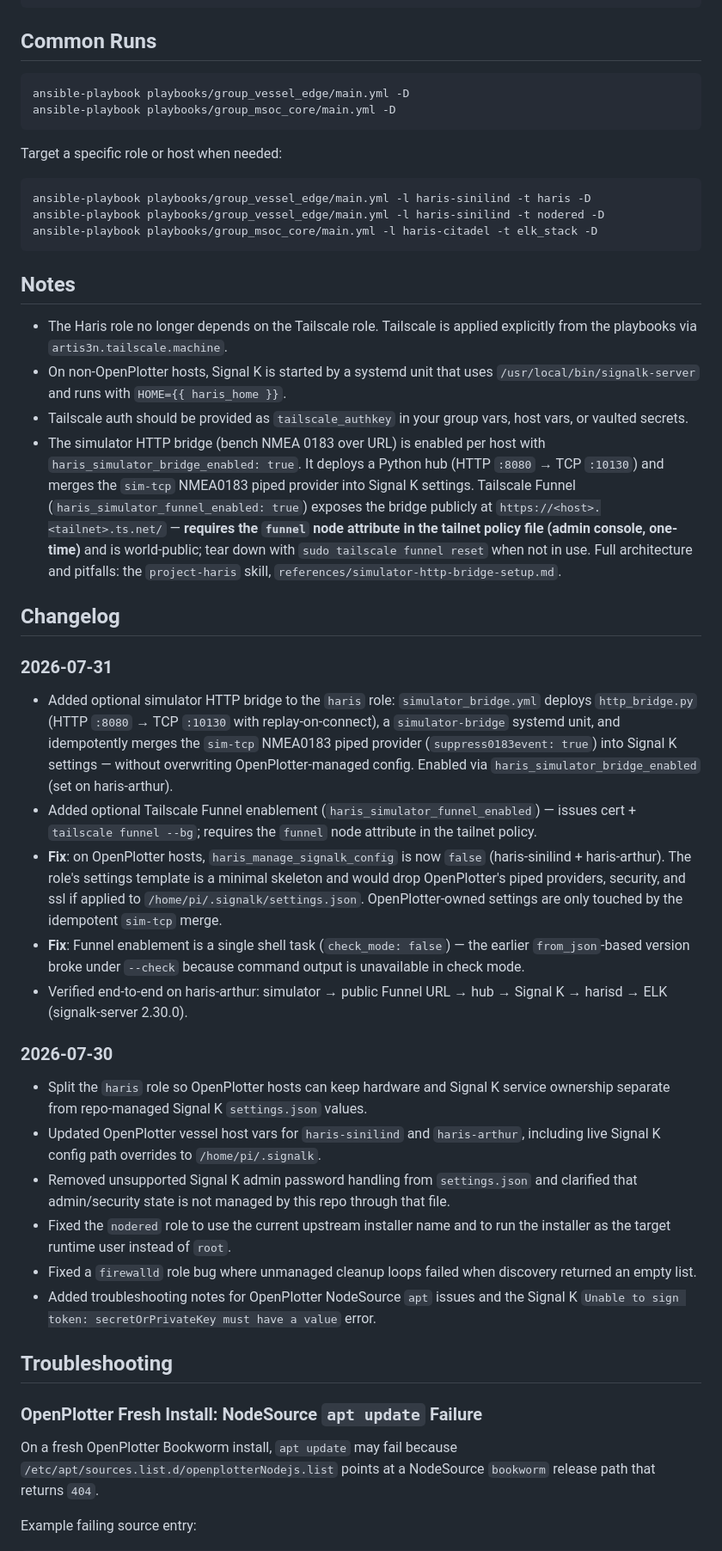
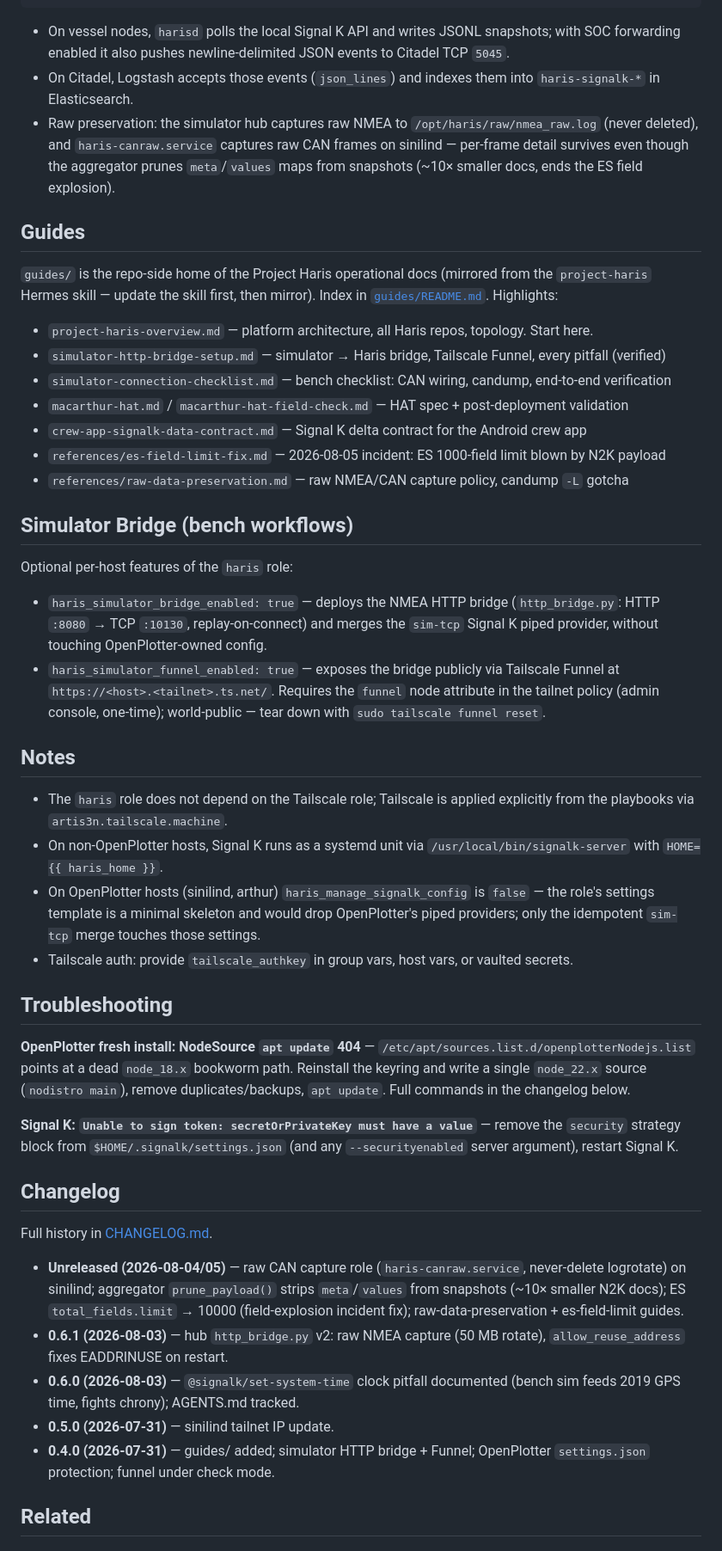
Before and after one commit to project-haris/watchtower, a Markdown page: README.md, the part around one of its changes. Shown at 86% size. Rendered like a GitHub page.

````diff
--- a/README.md
+++ b/README.md
@@ -62,52 +80,51 @@ Vessel sensors / NMEA
                      +-------------------------------------+
 ```
 
-## Common Runs
+- On vessel nodes, `harisd` polls the local Signal K API and writes JSONL snapshots; with SOC forwarding enabled it also pushes newline-delimited JSON events to Citadel TCP `5045`.
+- On Citadel, Logstash accepts those events (`json_lines`) and indexes them into `haris-signalk-*` in Elasticsearch.
+- Raw preservation: the simulator hub captures raw NMEA to `/opt/haris/raw/nmea_raw.log` (never deleted), and `haris-canraw.service` captures raw CAN frames on sinilind — per-frame detail survives even though the aggregator prunes `meta`/`values` maps from snapshots (~10× smaller docs, ends the ES field explosion).
 
-```bash
-ansible-playbook playbooks/group_vessel_edge/main.yml -D
-ansible-playbook playbooks/group_msoc_core/main.yml -D
-```
+## Guides
 
-Target a specific role or host when needed:
+`guides/` is the repo-side home of the Project Haris operational docs (mirrored from the `project-haris` Hermes skill — update the skill first, then mirror). Index in [`guides/README.md`](guides/README.md). Highlights:
 
-```bash
-ansible-playbook playbooks/group_vessel_edge/main.yml -l haris-sinilind -t haris -D
-ansible-playbook playbooks/group_vessel_edge/main.yml -l haris-sinilind -t nodered -D
-ansible-playbook playbooks/group_msoc_core/main.yml -l haris-citadel -t elk_stack -D
-```
+- `project-haris-overview.md` — platform architecture, all Haris repos, topology. Start here.
+- `simulator-http-bridge-setup.md` — simulator → Haris bridge, Tailscale Funnel, every pitfall (verified)
+- `simulator-connection-checklist.md` — bench checklist: CAN wiring, candump, end-to-end verification
+- `macarthur-hat.md` / `macarthur-hat-field-check.md` — HAT spec + post-deployment validation
+- `crew-app-signalk-data-contract.md` — Signal K delta contract for the Android crew app
+- `references/es-field-limit-fix.md` — 2026-08-05 incident: ES 1000-field limit blown by N2K payload
+- `references/raw-data-preservation.md` — raw NMEA/CAN capture policy, candump `-L` gotcha
+
+## Simulator Bridge (bench workflows)
+
+Optional per-host features of the `haris` role:
+
+- `haris_simulator_bridge_enabled: true` — deploys the NMEA HTTP bridge (`http_bridge.py`: HTTP `:8080` → TCP `:10130`, replay-on-connect) and merges the `sim-tcp` Signal K piped provider, without touching OpenPlotter-owned config.
+- `haris_simulator_funnel_enabled: true` — exposes the bridge publicly via Tailscale Funnel at `https://<host>.<tailnet>.ts.net/`. Requires the `funnel` node attribute in the tailnet policy (admin console, one-time); world-public — tear down with `sudo tailscale funnel reset`.
 
 ## Notes
 
-- The Haris role no longer depends on the Tailscale role. Tailscale is applied explicitly from the playbooks via `artis3n.tailscale.machine`.
-- On non-OpenPlotter hosts, Signal K is started by a systemd unit that uses `/usr/local/bin/signalk-server` and runs with `HOME={{ haris_home }}`.
-- Tailscale auth should be provided as `tailscale_authkey` in your group vars, host vars, or vaulted secrets.
-- The simulator HTTP bridge (bench NMEA 0183 over URL) is enabled per host with `haris_simulator_bridge_enabled: true`. It deploys a Python hub (HTTP `:8080` → TCP `:10130`) and merges the `sim-tcp` NMEA0183 piped provider into Signal K settings. Tailscale Funnel (`haris_simulator_funnel_enabled: true`) exposes the bridge publicly at `https://<host>.<tailnet>.ts.net/` — **requires the `funnel` node attribute in the tailnet policy file (admin console, one-time)** and is world-public; tear down with `sudo tailscale funnel reset` when not in use. Full architecture and pitfalls: the `project-haris` skill, `references/simulator-http-bridge-setup.md`.
+- The `haris` role does not depend on the Tailscale role; Tailscale is applied explicitly from the playbooks via `artis3n.tailscale.machine`.
+- On non-OpenPlotter hosts, Signal K runs as a systemd unit via `/usr/local/bin/signalk-server` with `HOME={{ haris_home }}`.
+- On OpenPlotter hosts (sinilind, arthur) `haris_manage_signalk_config` is `false` — the role's settings template is a minimal skeleton and would drop OpenPlotter's piped providers; only the idempotent `sim-tcp` merge touches those settings.
+- Tailscale auth: provide `tailscale_authkey` in group vars, host vars, or vaulted secrets.
+
+## Troubleshooting
+
+**OpenPlotter fresh install: NodeSource `apt update` 404** — `/etc/apt/sources.list.d/openplotterNodejs.list` points at a dead `node_18.x` bookworm path. Reinstall the keyring and write a single `node_22.x` source (`nodistro main`), remove duplicates/backups, `apt update`. Full commands in the changelog below.
+
+**Signal K: `Unable to sign token: secretOrPrivateKey must have a value`** — remove the `security` strategy block from `$HOME/.signalk/settings.json` (and any `--securityenabled` server argument), restart Signal K.
 
 ## Changelog
 
-### 2026-07-31
+Full history in [CHANGELOG.md](CHANGELOG.md).
 
-- Added optional simulator HTTP bridge to the `haris` role: `simulator_bridge.yml` deploys `http_bridge.py` (HTTP `:8080` → TCP `:10130` with replay-on-connect), a `simulator-bridge` systemd unit, and idempotently merges the `sim-tcp` NMEA0183 piped provider (`suppress0183event: true`) into Signal K settings — without overwriting OpenPlotter-managed config. Enabled via `haris_simulator_bridge_enabled` (set on haris-arthur).
-- Added optional Tailscale Funnel enablement (`haris_simulator_funnel_enabled`) — issues cert + `tailscale funnel --bg`; requires the `funnel` node attribute in the tailnet policy.
-- **Fix**: on OpenPlotter hosts, `haris_manage_signalk_config` is now `false` (haris-sinilind + haris-arthur). The role's settings template is a minimal skeleton and would drop OpenPlotter's piped providers, security, and ssl if applied to `/home/pi/.signalk/settings.json`. OpenPlotter-owned settings are only touched by the idempotent `sim-tcp` merge.
-- **Fix**: Funnel enablement is a single shell task (`check_mode: false`) — the earlier `from_json`-based version broke under `--check` because command output is unavailable in check mode.
-- Verified end-to-end on haris-arthur: simulator → public Funnel URL → hub → Signal K → harisd → ELK (signalk-server 2.30.0).
+- **Unreleased (2026-08-04/05)** — raw CAN capture role (`haris-canraw.service`, never-delete logrotate) on sinilind; aggregator `prune_payload()` strips `meta`/`values` from snapshots (~10× smaller N2K docs); ES `total_fields.limit` → 10000 (field-explosion incident fix); raw-data-preservation + es-field-limit guides.
+- **0.6.1 (2026-08-03)** — hub `http_bridge.py` v2: raw NMEA capture (50 MB rotate), `allow_reuse_address` fixes EADDRINUSE on restart.
+- **0.6.0 (2026-08-03)** — `@signalk/set-system-time` clock pitfall documented (bench sim feeds 2019 GPS time, fights chrony); AGENTS.md tracked.
+- **0.5.0 (2026-07-31)** — sinilind tailnet IP update.
+- **0.4.0 (2026-07-31)** — guides/ added; simulator HTTP bridge + Funnel; OpenPlotter `settings.json` protection; funnel under check mode.
 
-### 2026-07-30
+## Related
 
-- Split the `haris` role so OpenPlotter hosts can keep hardware and Signal K service ownership separate from repo-managed Signal K `settings.json` values.
-- Updated OpenPlotter vessel host vars for `haris-sinilind` and `haris-arthur`, including live Signal K config path overrides to `/home/pi/.signalk`.
-- Removed unsupported Signal K admin password handling from `settings.json` and clarified that admin/security state is not managed by this repo through that file.
-- Fixed the `nodered` role to use the current upstream installer name and to run the installer as the target runtime user instead of `root`.
-- Fixed a `firewalld` role bug where unmanaged cleanup loops failed when discovery returned an empty list.
-- Added troubleshooting notes for OpenPlotter NodeSource `apt` issues and the Signal K `Unable to sign token: secretOrPrivateKey must have a value` error.
-
-## Troubleshooting
-
-### OpenPlotter Fresh Install: NodeSource `apt update` Failure
-
-On a fresh OpenPlotter Bookworm install, `apt update` may fail because `/etc/apt/sources.list.d/openplotterNodejs.list` points at a NodeSource `bookworm` release path that returns `404`.
-
-Example failing source entry:
-
````
Also changed, not shown: other parts of README.md (+53 -88 lines).
